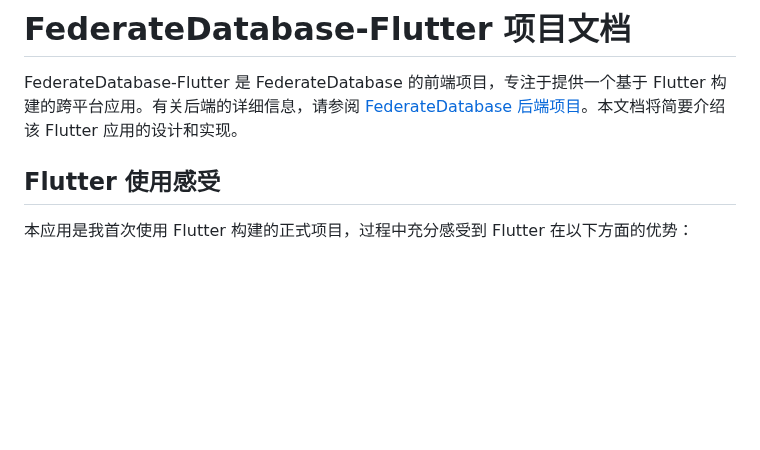
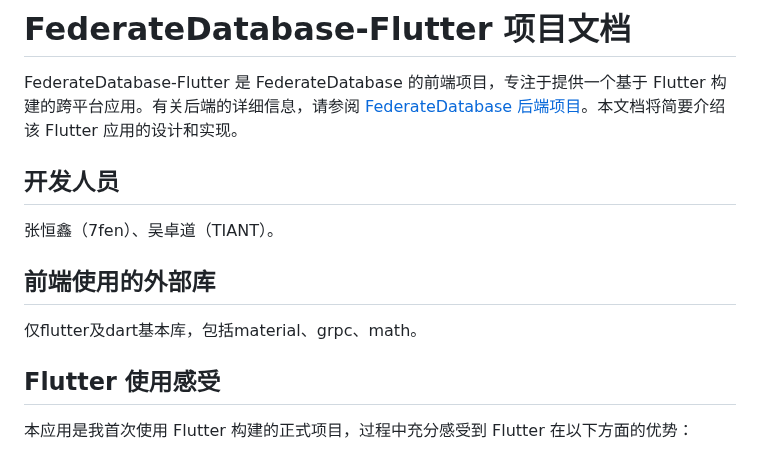
Before and after one commit to TTclubRmat/FederatedDatabase-Flutter, a Markdown page: README.md, the part around the change. Drawn GitHub-style; blank space fills up the shorter version.

```diff
--- a/README.md
+++ b/README.md
@@ -1,6 +1,14 @@
 # FederateDatabase-Flutter 项目文档
 
 FederateDatabase-Flutter 是 FederateDatabase 的前端项目，专注于提供一个基于 Flutter 构建的跨平台应用。有关后端的详细信息，请参阅 [FederateDatabase 后端项目](https://github.com/7fenfen/FederatedDataBase)。本文档将简要介绍该 Flutter 应用的设计和实现。
+
+## 开发人员
+
+张恒鑫（7fen）、吴卓道（TIANT）。
+
+## 前端使用的外部库
+
+仅flutter及dart基本库，包括material、grpc、math。
 
 ## Flutter 使用感受
 
```
